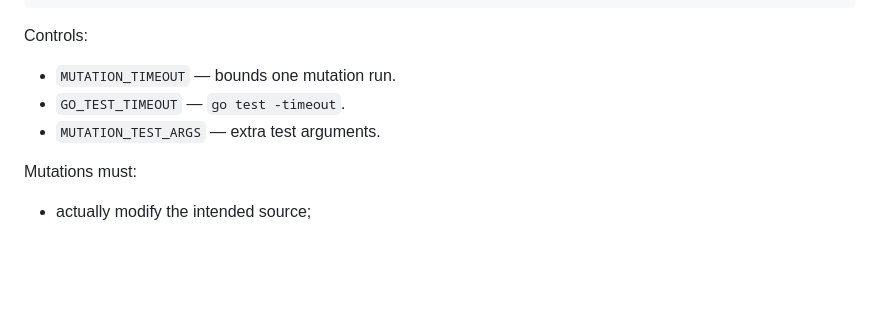
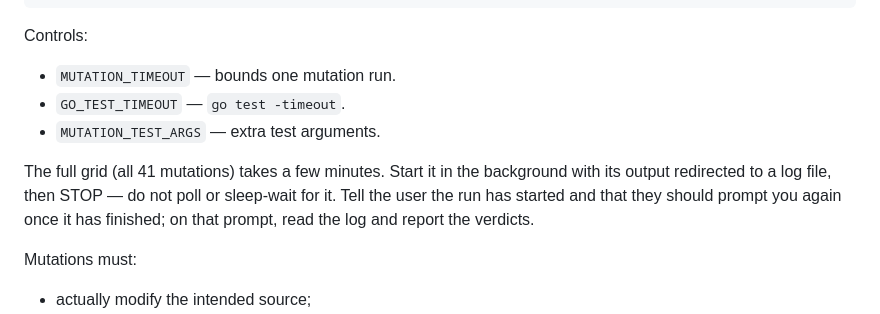
Before and after one commit to newscientist101/apple-turnover, a Markdown page: AGENTS.md, the part around the change. Drawn GitHub-style; blank space fills up the shorter version.

Commit message:
AGENTS.md: do not poll the full mutation grid

```diff
--- a/AGENTS.md
+++ b/AGENTS.md
@@ -527,6 +527,11 @@ Controls:
 * `GO_TEST_TIMEOUT` — `go test -timeout`.
 * `MUTATION_TEST_ARGS` — extra test arguments.
 
+The full grid (all 41 mutations) takes a few minutes. Start it in the background
+with its output redirected to a log file, then STOP — do not poll or sleep-wait
+for it. Tell the user the run has started and that they should prompt you again
+once it has finished; on that prompt, read the log and report the verdicts.
+
 Mutations must:
 
 * actually modify the intended source;
```
